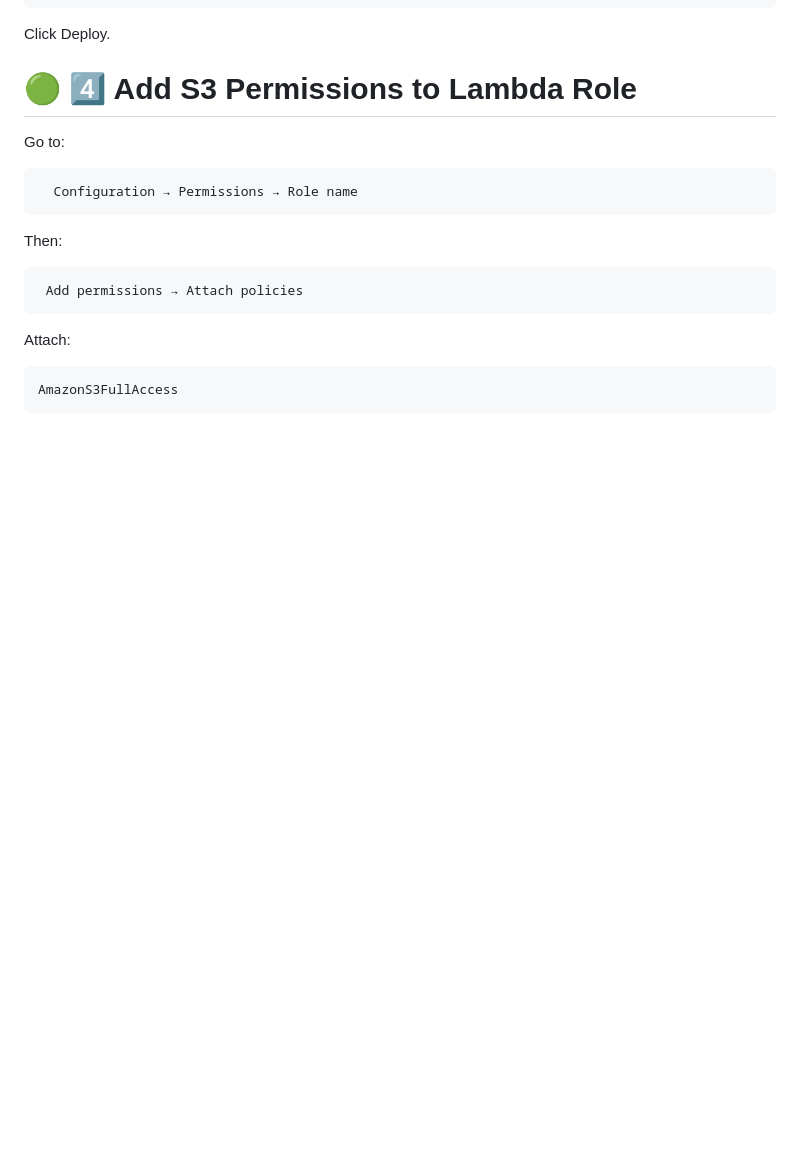
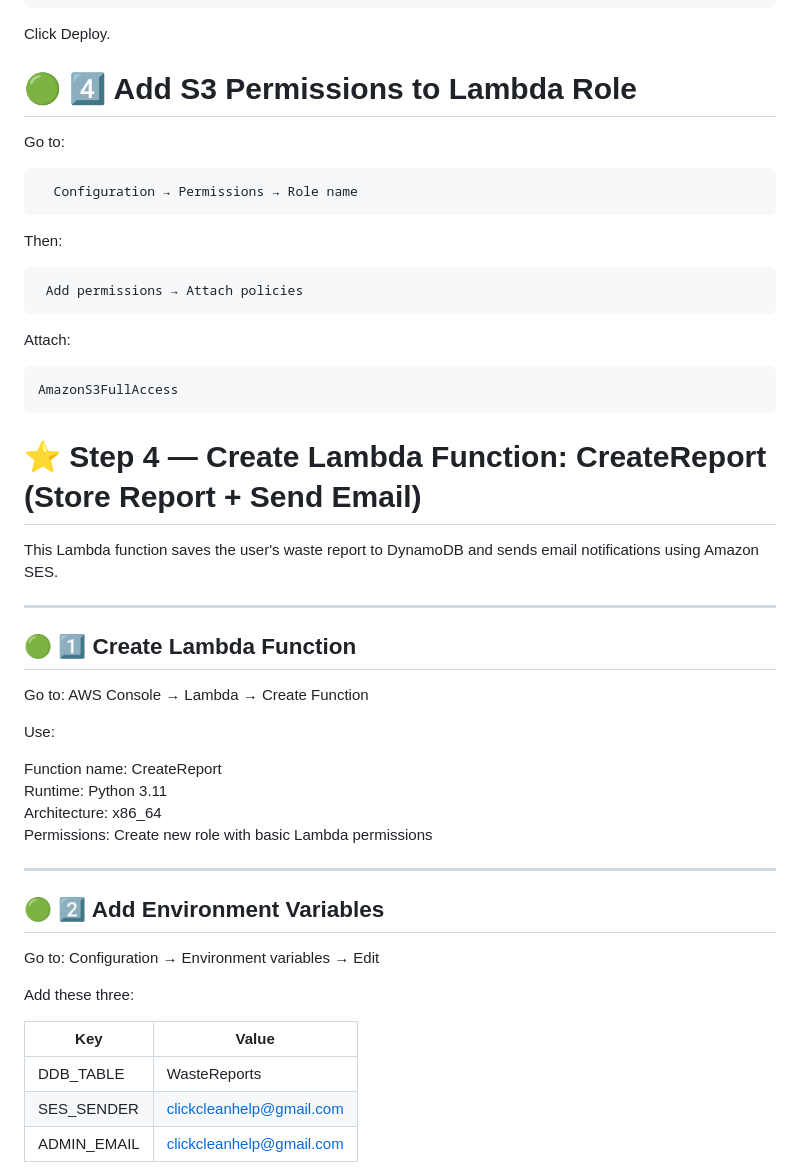
Before and after one commit to vinittippanawar/click-clean-waste-reporting, a Markdown page: README.md, the part around the change printed below. Rendered like a GitHub page; blank space fills up the shorter version.

````diff
--- a/README.md
+++ b/README.md
@@ -235,3 +235,34 @@ Attach:
 ```
 AmazonS3FullAccess
 ```
+# ⭐ Step 4 — Create Lambda Function: CreateReport (Store Report + Send Email)
+
+This Lambda function saves the user's waste report to DynamoDB and sends email notifications using Amazon SES.
+
+---
+
+## 🟢 1️⃣ Create Lambda Function
+Go to:
+AWS Console → Lambda → Create Function
+
+Use:
+
+Function name: CreateReport
+Runtime: Python 3.11
+Architecture: x86_64
+Permissions: Create new role with basic Lambda permissions
+
+---
+
+## 🟢 2️⃣ Add Environment Variables
+Go to:
+Configuration → Environment variables → Edit
+
+Add these three:
+
+| Key          | Value                       |
+|--------------|-----------------------------|
+| DDB_TABLE    | WasteReports                |
+| SES_SENDER   | clickcleanhelp@gmail.com    |
+| ADMIN_EMAIL  | clickcleanhelp@gmail.com    |
+
````
Also changed, not shown: other parts of README.md (+91 -0 lines).
